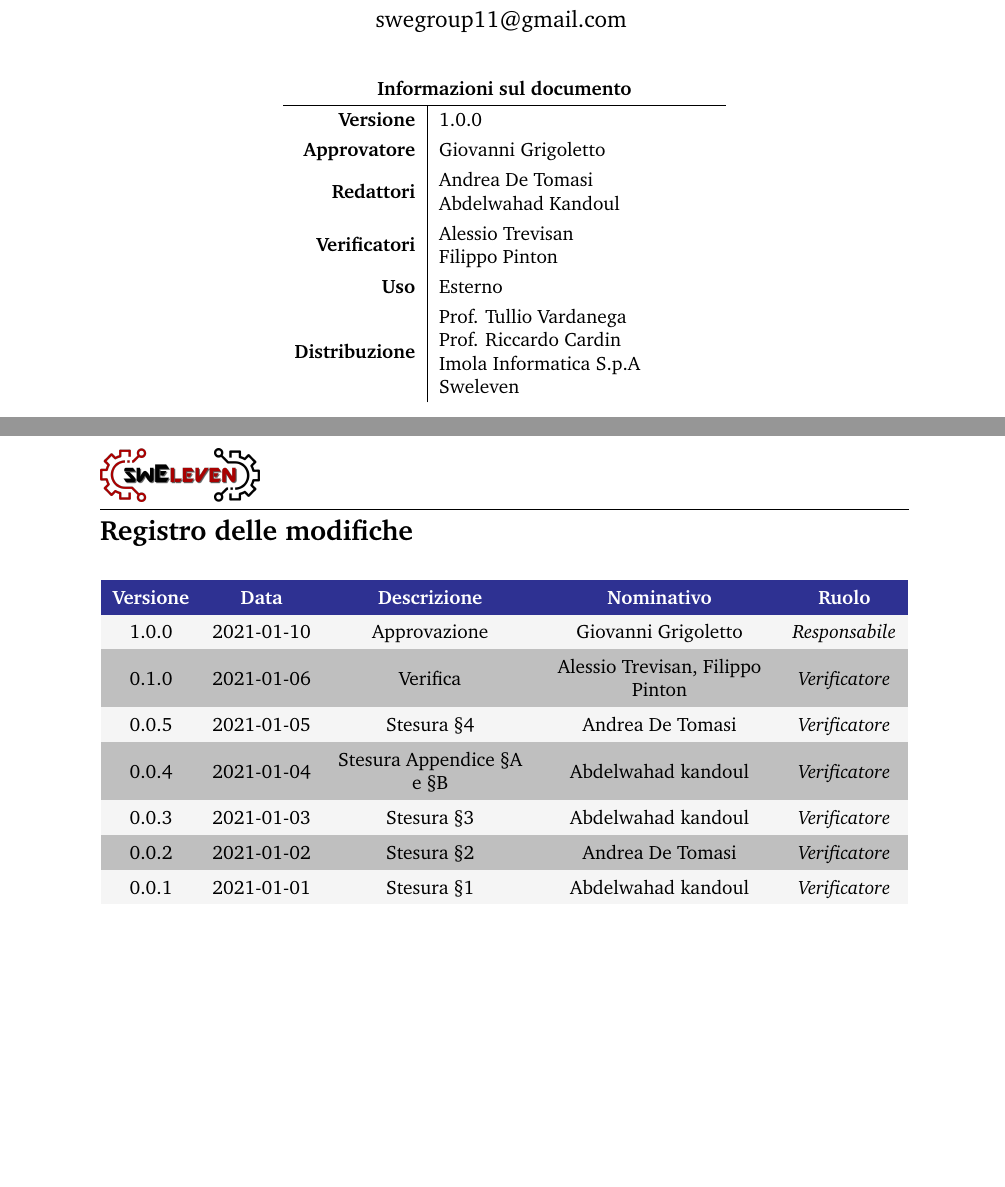
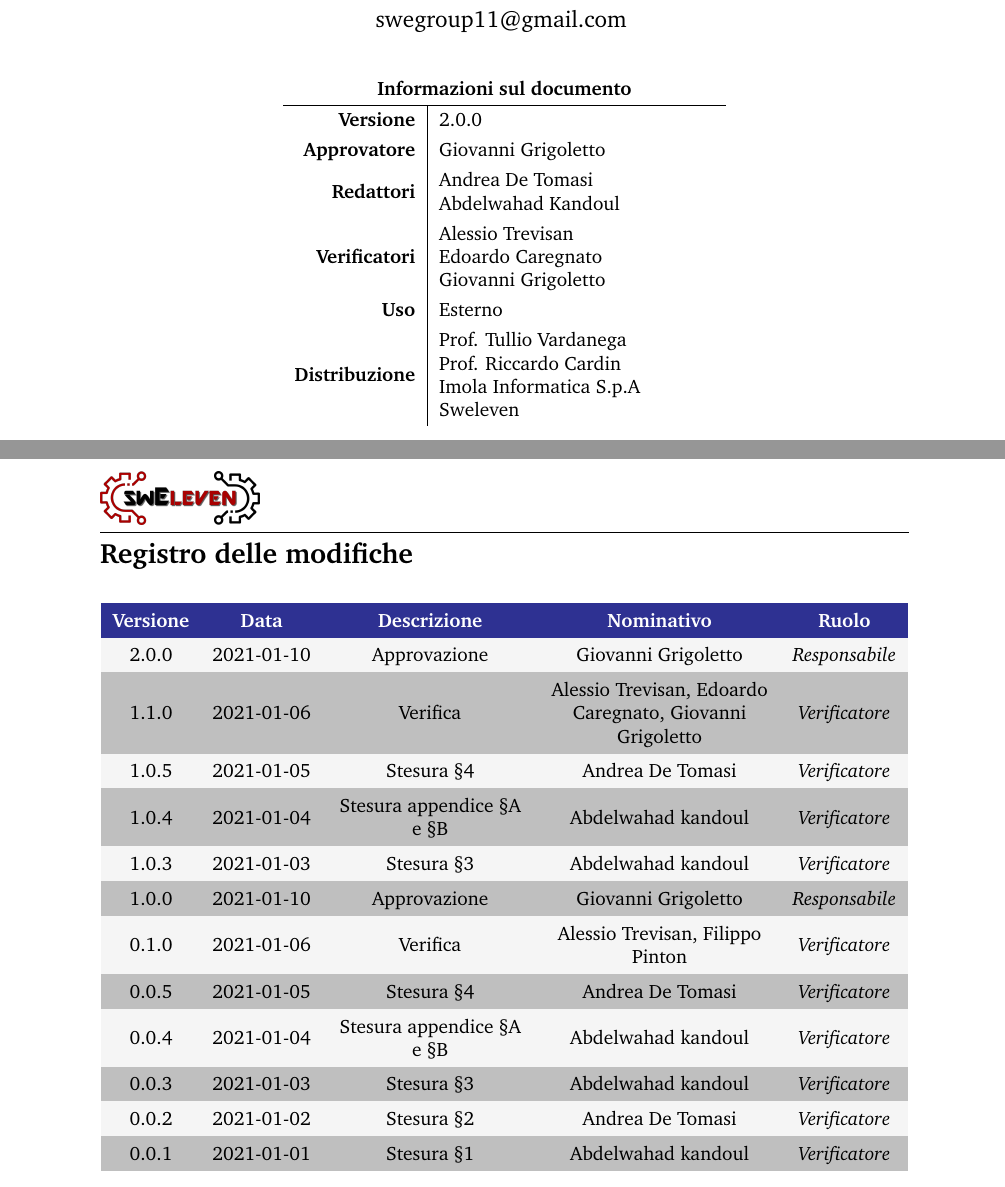
Before and after one commit to Sweleven/Documents, a LaTeX document (DocumentiEsterni/PianoDiQualifica/main.tex, which reads DocumentiEsterni/PianoDiQualifica/src/Comandi.tex, DocumentiEsterni/PianoDiQualifica/src/RegistroModifiche.tex): two parts of pages 1 and 2 of 22, joined at a grey line, cut so that both start at the same text. Compiled offline with pdfLaTeX.

Commit message:
Fix Versioning

```diff
--- a/DocumentiEsterni/PianoDiQualifica/src/Comandi.tex
+++ b/DocumentiEsterni/PianoDiQualifica/src/Comandi.tex
@@ -2,11 +2,11 @@
 
 \newcommand{\Approvatore}{Giovanni Grigoletto}
 \newcommand{\Redattori}{Andrea De Tomasi \newline Abdelwahad Kandoul}
-\newcommand{\Verificatori}{Alessio Trevisan \newline Filippo Pinton}
+\newcommand{\Verificatori}{Alessio Trevisan \newline Edoardo Caregnato \newline Giovanni Grigoletto}
 
 \newcommand{\pathimg}{../../Shared/logo.png}
 
-\newcommand{\Versionedoc}{1.0.0}
+\newcommand{\Versionedoc}{2.0.0}
 
 \newcommand{\Distribuzione}{Prof. Tullio Vardanega \newline Prof. Riccardo Cardin \newline Imola Informatica S.p.A \newline Sweleven}
 
--- a/DocumentiEsterni/PianoDiQualifica/src/RegistroModifiche.tex
+++ b/DocumentiEsterni/PianoDiQualifica/src/RegistroModifiche.tex
@@ -9,14 +9,19 @@
         {\textbf{Descrizione}} & \textcolor{\secondaryColor}{\textbf{Nominativo}} & \textcolor{\secondaryColor}{\textbf{Ruolo}}                          \\
 
         % usare \verificatore per indicare verificatore
-        % usare \redattore per indicare redatore
+        % usare \redattore per indicare redattore
         % usare \responsabile per indicare responsabile
 
         %		L'ultimo evento deve essere sempre all'inizio della tabella
+        2.0.0                   &2021-01-10                                        & Approvazione                                   &Giovanni Grigoletto & \responsabile{}\\
+        1.1.0                  &2021-01-06                                       & Verifica                            & Alessio Trevisan, Edoardo Caregnato, Giovanni Grigoletto &\verificatore{}\\
+        1.0.5                   &2021-01-05                                        & Stesura §4                              & Andrea De Tomasi & \verificatore{} \\
+        1.0.4                  & 2021-01-04                                       & Stesura appendice §A e §B                          & Abdelwahad kandoul & \verificatore{} \\
+        1.0.3                  & 2021-01-03                                       & Stesura §3                            & Abdelwahad kandoul & \verificatore{} \\
         1.0.0                   &2021-01-10                                        & Approvazione                                   &Giovanni Grigoletto & \responsabile{}\\
-        0.1.0                  & 2021-01-06                                       & Verifica                            & Alessio Trevisan, Filippo Pinton &\verificatore{}\\
+        0.1.0                  &2021-01-06                                       & Verifica                            & Alessio Trevisan, Filippo Pinton &\verificatore{}\\
         0.0.5                   &2021-01-05                                        & Stesura §4                              & Andrea De Tomasi & \verificatore{} \\
-        0.0.4                  & 2021-01-04                                       & Stesura Appendice §A e §B                          & Abdelwahad kandoul & \verificatore{} \\
+        0.0.4                  & 2021-01-04                                       & Stesura appendice §A e §B                          & Abdelwahad kandoul & \verificatore{} \\
         0.0.3                  & 2021-01-03                                       & Stesura §3                            & Abdelwahad kandoul & \verificatore{} \\
         0.0.2                  & 2021-01-02                                       & Stesura §2                              & Andrea De Tomasi & \verificatore{} \\
         0.0.1                  & 2021-01-01                                       & Stesura §1                            & Abdelwahad kandoul & \verificatore{} \\
```
Also changed, not shown: DocumentiEsterni/PianoDiProgetto/src/Comandi.tex (+2 -2 lines).
